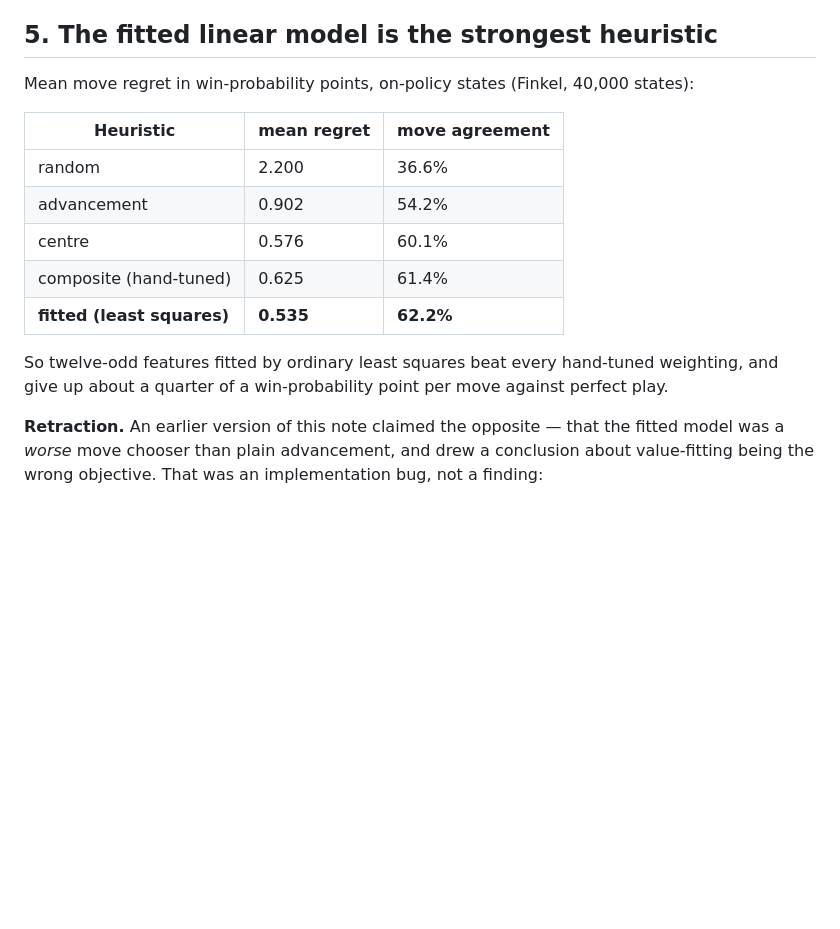
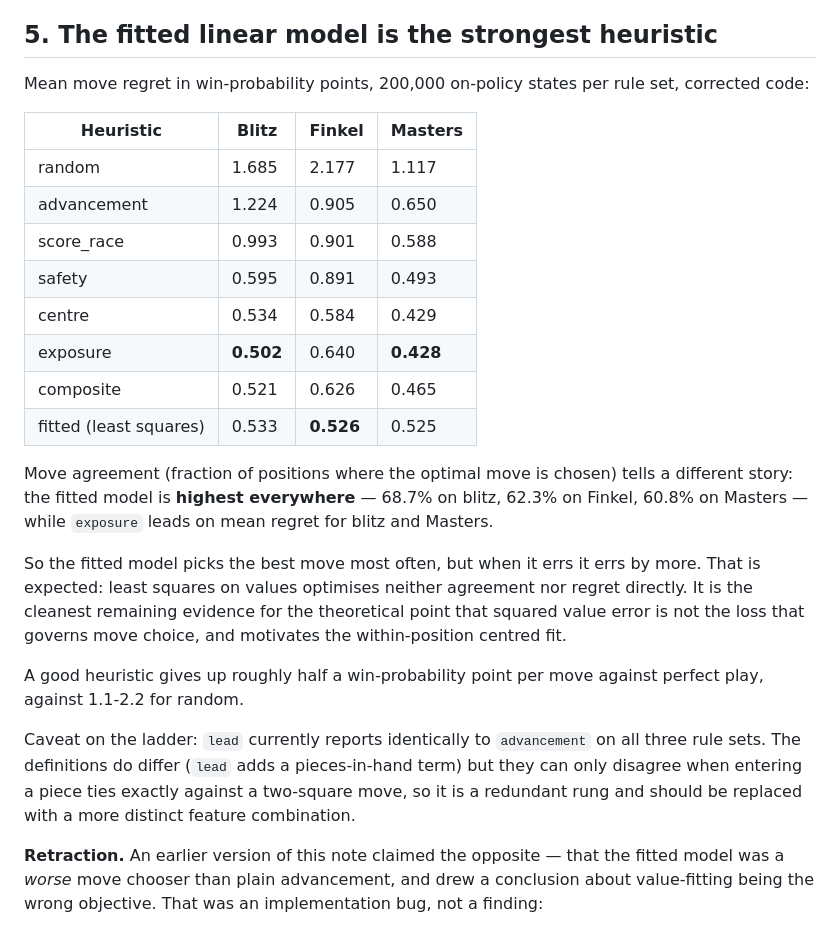
Before and after one commit to JeroenOlieslagers/game_of_ur, a Markdown page: docs/paper-additions.md, the part around the change. Rendered like a GitHub page; blank space fills up the shorter version.

Commit message:
Record corrected heuristic ladder for all three rule sets
The fitted model has the highest move agreement everywhere (68.7/62.3/60.8%),
while the hand-tuned exposure heuristic leads on mean regret for blitz and
Masters. Picking the best move most often while erring by more when it errs is
what least squares on values should produce, since it optimises neither metric
directly.

Co-Authored-By: Claude Opus 5 (1M context) <noreply@anthropic.com>

```diff
--- a/docs/paper-additions.md
+++ b/docs/paper-additions.md
@@ -94,20 +94,39 @@ expressed in squares of advancement:
 
 ## 5. The fitted linear model is the strongest heuristic
 
-Mean move regret in win-probability points, on-policy states (Finkel, 40,000
-states):
+Mean move regret in win-probability points, 200,000 on-policy states per rule
+set, corrected code:
 
-| Heuristic | mean regret | move agreement |
-| --- | --- | --- |
-| random | 2.200 | 36.6% |
-| advancement | 0.902 | 54.2% |
-| centre | 0.576 | 60.1% |
-| composite (hand-tuned) | 0.625 | 61.4% |
-| **fitted (least squares)** | **0.535** | **62.2%** |
+| Heuristic | Blitz | Finkel | Masters |
+| --- | --- | --- | --- |
+| random | 1.685 | 2.177 | 1.117 |
+| advancement | 1.224 | 0.905 | 0.650 |
+| score_race | 0.993 | 0.901 | 0.588 |
+| safety | 0.595 | 0.891 | 0.493 |
+| centre | 0.534 | 0.584 | 0.429 |
+| exposure | **0.502** | 0.640 | **0.428** |
+| composite | 0.521 | 0.626 | 0.465 |
+| fitted (least squares) | 0.533 | **0.526** | 0.525 |
 
-So twelve-odd features fitted by ordinary least squares beat every hand-tuned
-weighting, and give up about a quarter of a win-probability point per move
-against perfect play.
+Move agreement (fraction of positions where the optimal move is chosen) tells a
+different story: the fitted model is **highest everywhere** — 68.7% on blitz,
+62.3% on Finkel, 60.8% on Masters — while `exposure` leads on mean regret for
+blitz and Masters.
+
+So the fitted model picks the best move most often, but when it errs it errs by
+more. That is expected: least squares on values optimises neither agreement nor
+regret directly. It is the cleanest remaining evidence for the theoretical point
+that squared value error is not the loss that governs move choice, and motivates
+the within-position centred fit.
+
+A good heuristic gives up roughly half a win-probability point per move against
+perfect play, against 1.1-2.2 for random.
+
+Caveat on the ladder: `lead` currently reports identically to `advancement` on
+all three rule sets. The definitions do differ (`lead` adds a pieces-in-hand
+term) but they can only disagree when entering a piece ties exactly against a
+two-square move, so it is a redundant rung and should be replaced with a more
+distinct feature combination.
 
 **Retraction.** An earlier version of this note claimed the opposite — that the
 fitted model was a *worse* move chooser than plain advancement, and drew a
```
